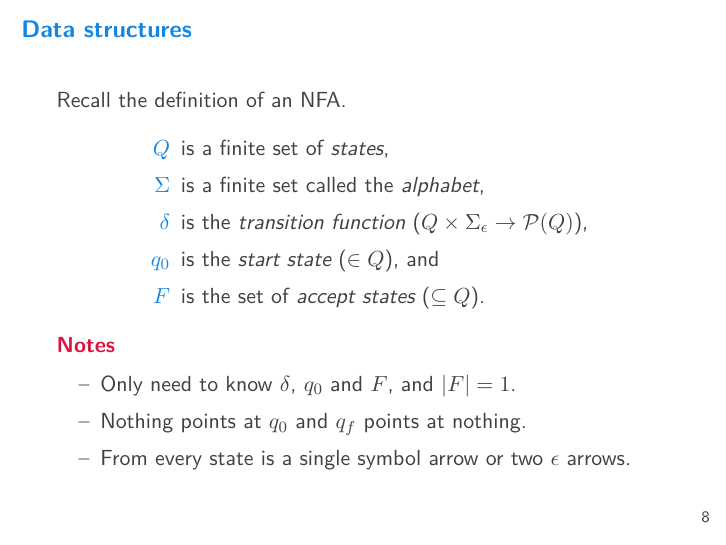
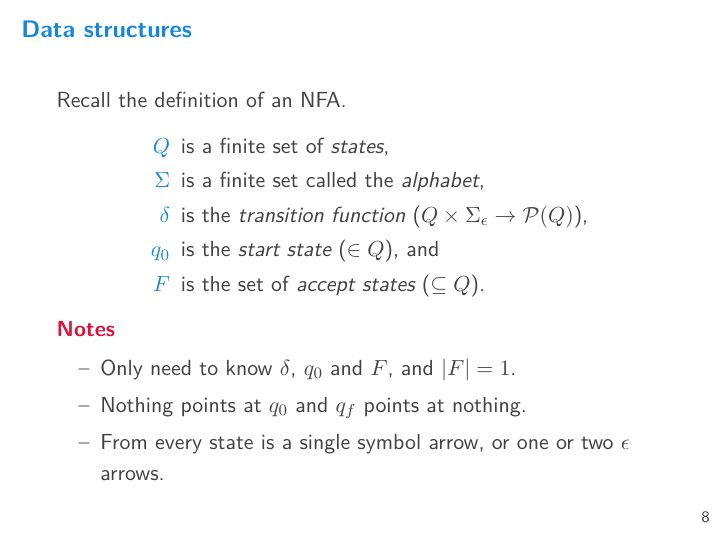
Before and after one commit to ianmcloughlin/slides-thompson, LaTeX slides (slides.tex, which reads content.tex): page 8 of 8. Compiled offline with pdfLaTeX.

Commit message:
Fixed error on two epsilon arrows

```diff
--- a/content.tex
+++ b/content.tex
@@ -210,7 +210,7 @@
     \begin{itemize}
       \item Only need to know $\delta$, $q_0$ and $F$, and $|F| = 1$.
       \item Nothing points at $q_0$ and $q_f$ points at nothing.
-      \item From every state is a single symbol arrow or two $\epsilon$ arrows.
+      \item From every state is a single symbol arrow, or one or two $\epsilon$ arrows.
     \end{itemize}
   \end{alertblock}
 \end{frame}
```
